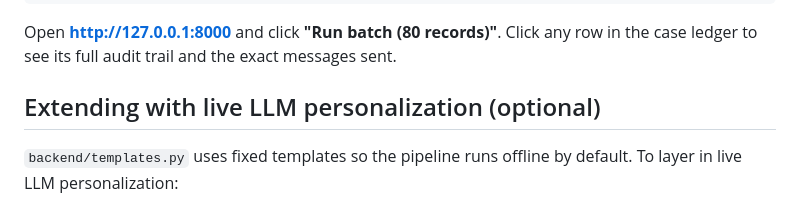
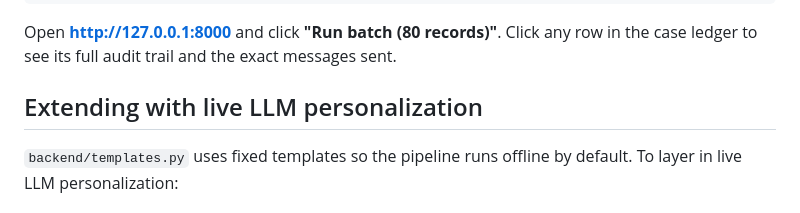
Before and after one commit to TrishaKanderi/recovery-copilot, a Markdown page: README.md, the part around the change. Drawn GitHub-style.

```diff
--- a/README.md
+++ b/README.md
@@ -82,7 +82,7 @@ Open **http://127.0.0.1:8000** and click **"Run batch (80 records)"**.
 Click any row in the case ledger to see its full audit trail and the exact
 messages sent.
 
-## Extending with live LLM personalization (optional)
+## Extending with live LLM personalization
 
 `backend/templates.py` uses fixed templates so the pipeline runs offline
 by default. To layer in live LLM personalization:
```
